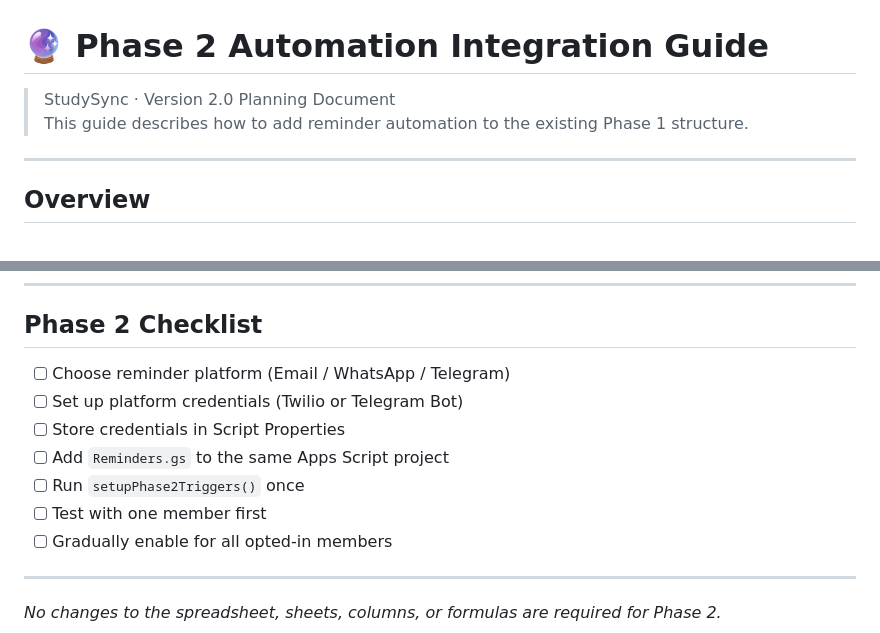
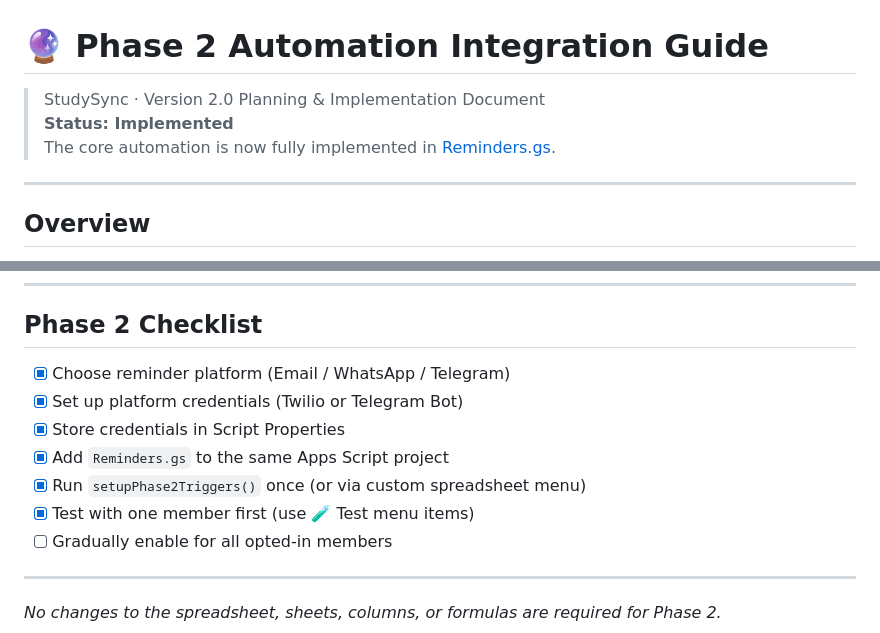
Before and after one commit to ShreyasThakur11/StudySync, a Markdown page: docs/automation-integration-guide.md, 2 parts joined by grey strips. Drawn GitHub-style.

Commit message:
docs: update Phase 2 integration guide with implementation status

```diff
--- a/docs/automation-integration-guide.md
+++ b/docs/automation-integration-guide.md
@@ -1,7 +1,8 @@
 # 🔮 Phase 2 Automation Integration Guide
 
-> StudySync · Version 2.0 Planning Document
-> This guide describes how to add reminder automation to the existing Phase 1 structure.
+> StudySync · Version 2.0 Planning & Implementation Document
+> **Status: Implemented**
+> The core automation is now fully implemented in [Reminders.gs](file:///C:/Users/thaku/.gemini/antigravity-ide/scratch/StudySync/apps-script/Reminders.gs).
 
 ---
 
@@ -202,12 +203,12 @@ const props = PropertiesService.getScriptProperties();
 
 ## Phase 2 Checklist
 
-- [ ] Choose reminder platform (Email / WhatsApp / Telegram)
-- [ ] Set up platform credentials (Twilio or Telegram Bot)
-- [ ] Store credentials in Script Properties
-- [ ] Add `Reminders.gs` to the same Apps Script project
-- [ ] Run `setupPhase2Triggers()` once
-- [ ] Test with one member first
+- [x] Choose reminder platform (Email / WhatsApp / Telegram)
+- [x] Set up platform credentials (Twilio or Telegram Bot)
+- [x] Store credentials in Script Properties
+- [x] Add `Reminders.gs` to the same Apps Script project
+- [x] Run `setupPhase2Triggers()` once (or via custom spreadsheet menu)
+- [x] Test with one member first (use 🧪 Test menu items)
 - [ ] Gradually enable for all opted-in members
 
 ---
```
